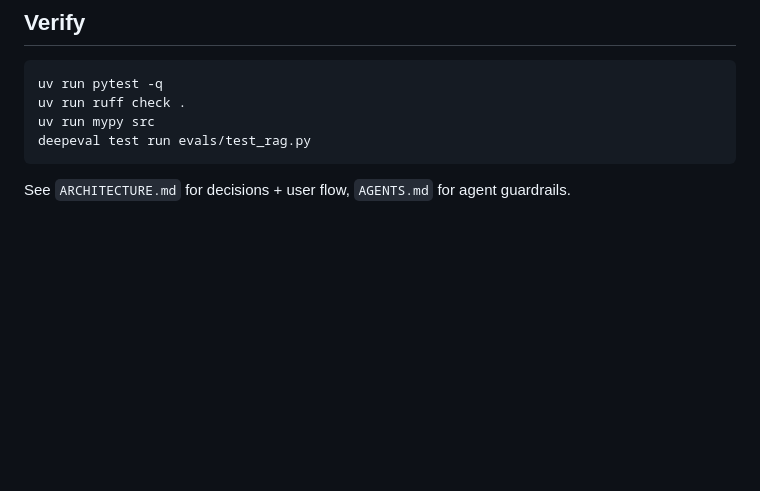
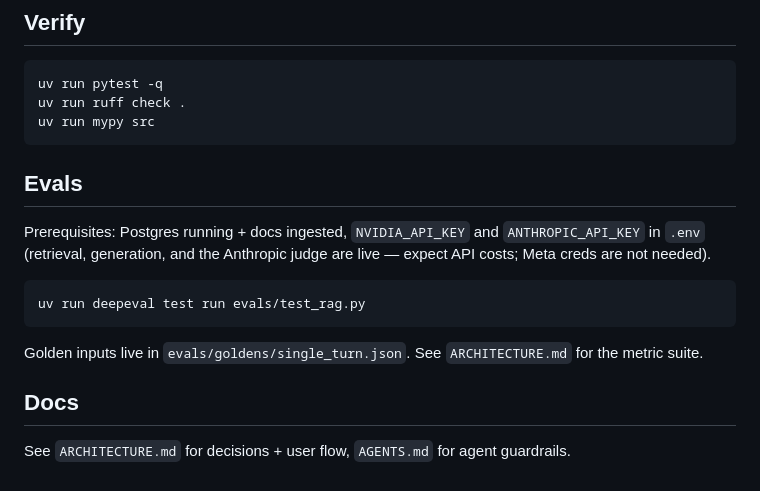
Before and after one commit to learner0408/inquiry-handler, a Markdown page: README.md, the part around the change. GitHub-like rendering; blank space fills up the shorter version.

Commit message:
Added Evals using deepeval framework

````diff
--- a/README.md
+++ b/README.md
@@ -43,7 +43,21 @@ uv run python -m src.rag.ingestion.ingest --doc-id <id> --dry-run
 uv run pytest -q
 uv run ruff check .
 uv run mypy src
-deepeval test run evals/test_rag.py
 ```
 
+## Evals
+
+Prerequisites: Postgres running + docs ingested, `NVIDIA_API_KEY` and
+`ANTHROPIC_API_KEY` in `.env` (retrieval, generation, and the Anthropic judge
+are live — expect API costs; Meta creds are not needed).
+
+```bash
+uv run deepeval test run evals/test_rag.py
+```
+
+Golden inputs live in `evals/goldens/single_turn.json`. See `ARCHITECTURE.md`
+for the metric suite.
+
+## Docs
+
 See `ARCHITECTURE.md` for decisions + user flow, `AGENTS.md` for agent guardrails.
````
Also changed, not shown: AGENTS.md (+4 -4 lines), ARCHITECTURE.md (+8 -3 lines), assets/inquiry-handler-flow.png (added), 6 other files.
